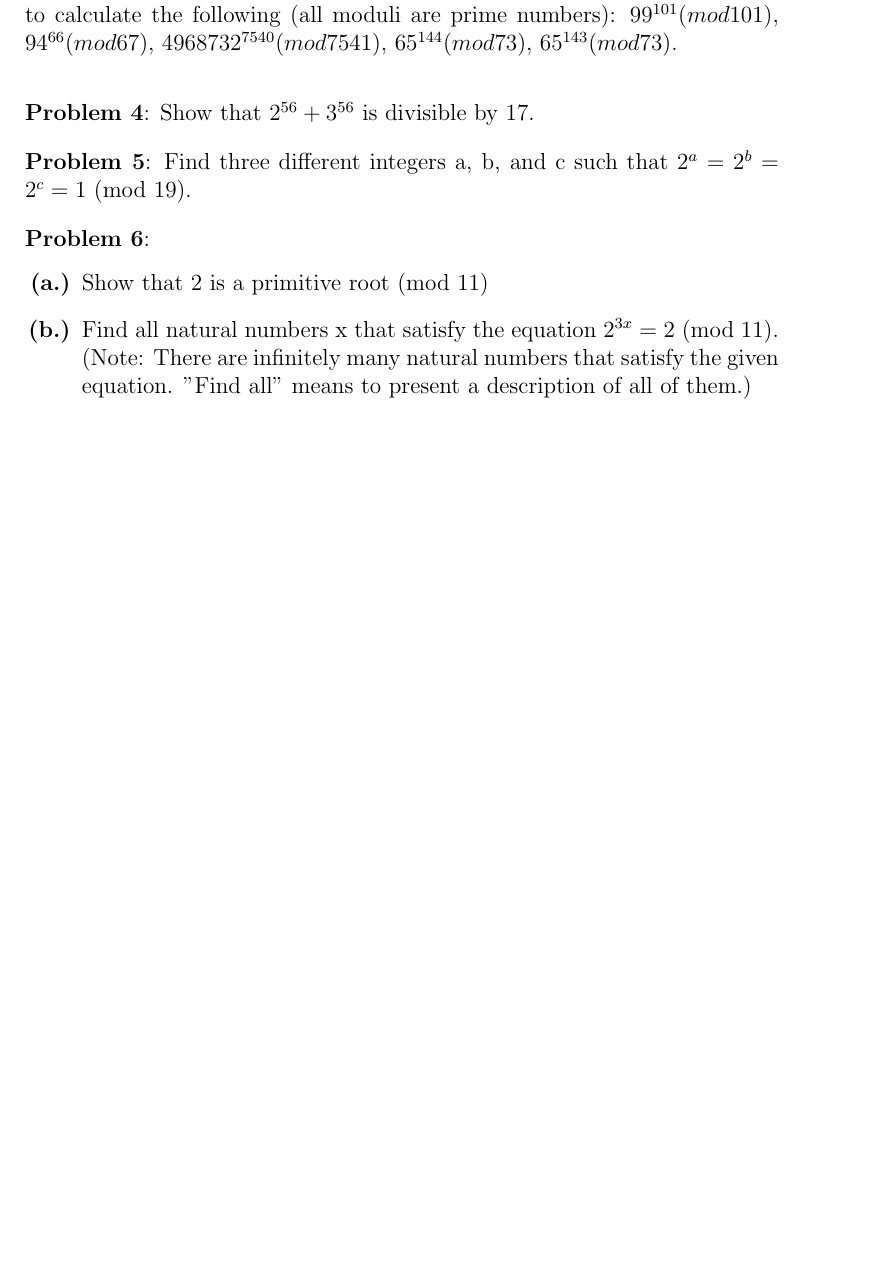
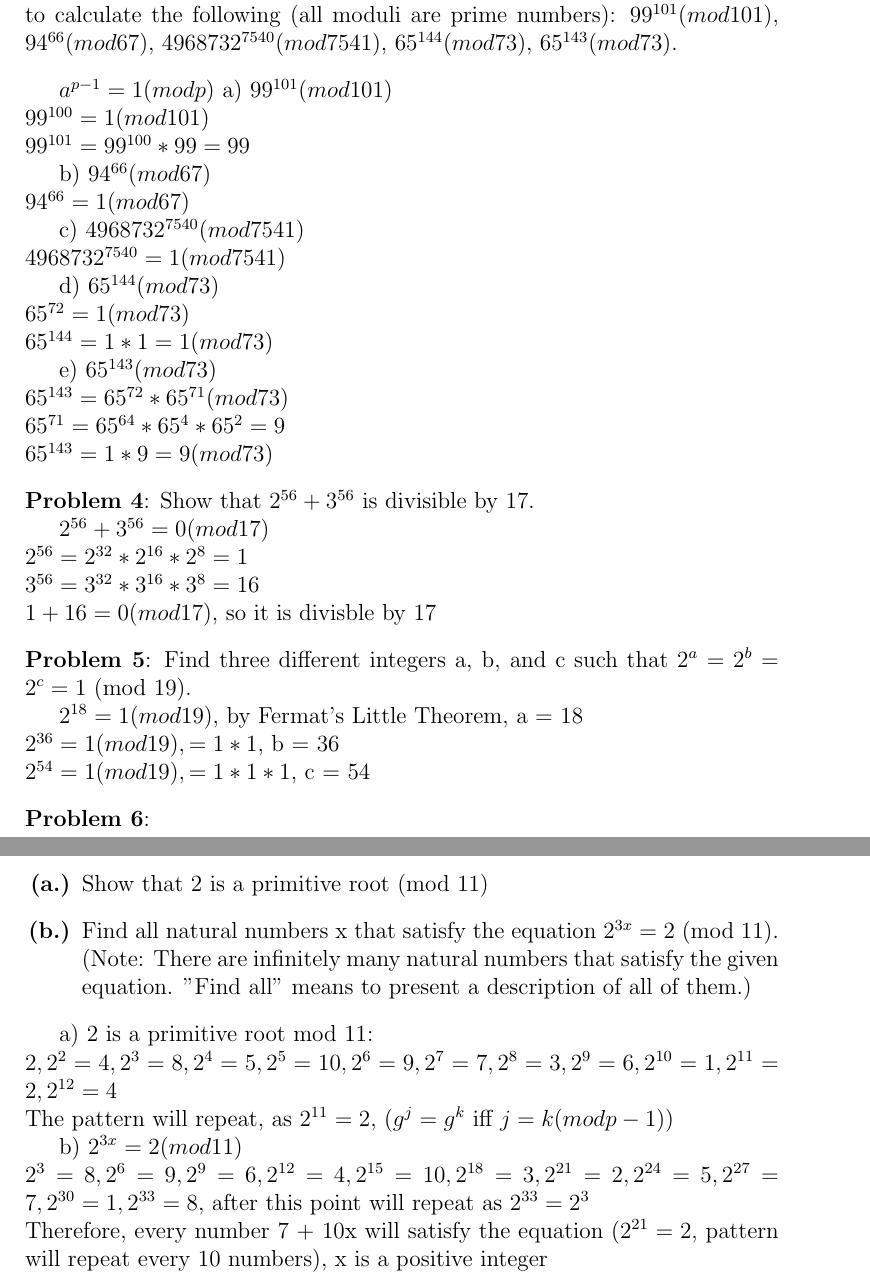
Before and after one commit to Dispa1r/Cryptography, a LaTeX problem sheet (Assignments/Assignment7/Assignment7.tex): part of the page before the commit and two parts of pages 2 and 3 of 3 after it, the two joined at a grey line, cut so that both start at the same text, the shorter picture padded with empty space. Compiled offline with pdfLaTeX.

Commit message:
Update Assignment7.tex

```diff
--- a/Assignments/Assignment7/Assignment7.tex
+++ b/Assignments/Assignment7/Assignment7.tex
@@ -48,14 +77,43 @@ Due: 11/0217 \\  % date
 
 \bigskip
 
+$a^{p-1} = 1(mod p)$
+ a) $99^{101}(mod 101)$
+\newline $99^{100} = 1(mod 101)$
+\newline $99^{101} = 99^{100} * 99 = 99$
+
+ b) $94^{66} (mod 67)$
+\newline $94^{66} = 1 (mod 67)$
+
+ c)  $4968732^{7540} (mod 7541)$
+\newline  $4968732^{7540} = 1 (mod 7541)$
+
+ d) $65^{144} (mod 73)$
+\newline $65^{72} = 1 (mod 73)$
+\newline $65^{144} = 1 * 1 = 1  (mod 73)$
+
+ e) $65^{143} (mod 73)$
+\newline $65^{143} = 65^{72} * 65^{71} (mod 73)$
+\newline $65^{71} = 65^{64} * 65^{4} * 65^{2} = 9$
+\newline $65^{143} = 1 * 9 = 9(mod 73)$
 
 
 
 \bigskip
 \noindent\textbf{Problem 4}: Show that $2^{56} + 3^{56}$ is divisible by 17.
 
+ $2^{56} + 3^{56} = 0 (mod 17)$
+\newline $2^{56} = 2^{32} * 2^{16} * 2^{8} = 1$
+\newline $3^{56} = 3^{32} * 3^{16} * 3^{8} = 16$
+\newline $1 + 16 = 0 (mod 17)$, so it is divisble by 17
+
 \bigskip
 \noindent\textbf{Problem 5}: Find three different integers a, b, and c such that $2^{a} = 2^{b} = 2^{c} = 1$ (mod 19).
+
+ $2^{18} = 1 (mod 19)$, by Fermat's Little Theorem, a = 18
+\newline $2^{36} = 1(mod 19), = 1*1$, b = 36
+\newline $2^{54} = 1(mod 19), = 1*1*1$, c = 54
+
 
 \bigskip
 \noindent\textbf{Problem 6}:
@@ -67,4 +125,12 @@ Due: 11/0217 \\  % date
 
 \end{alphalist2}
 
+a) 2 is a primitive root mod 11:
+\newline $2, 2^{2} = 4, 2^{3} = 8, 2^{4} = 5, 2^{5} = 10, 2^{6} = 9, 2^{7} = 7, 2^{8} = 3, 2^{9} = 6, 2^{10} = 1, 2^{11} = 2, 2^{12} = 4$
+\newline The pattern will repeat, as $2^{11} = 2$, ($g^{j} = g^{k}$ iff $j=k (mod p - 1)$)
+
+b) $2^{3x} = 2(mod 11)$
+\newline $2^{3} = 8, 2^{6} = 9, 2^{9} = 6,  2^{12} = 4,  2^{15} = 10,  2^{18} = 3,  2^{21} = 2,  2^{24} = 5,  2^{27} = 7,  2^{30} = 1,  2^{33} = 8$, after this point will repeat as $2^{33} = 2^{3}$
+\newline Therefore, every number  7 + 10x will satisfy the equation ($2^{21} = 2$, pattern will repeat every 10 numbers), x is a positive integer
+
 \end{document}
```
Also changed, not shown: Assignments/Assignment7/Assignment7.tex (29 more changed lines).
